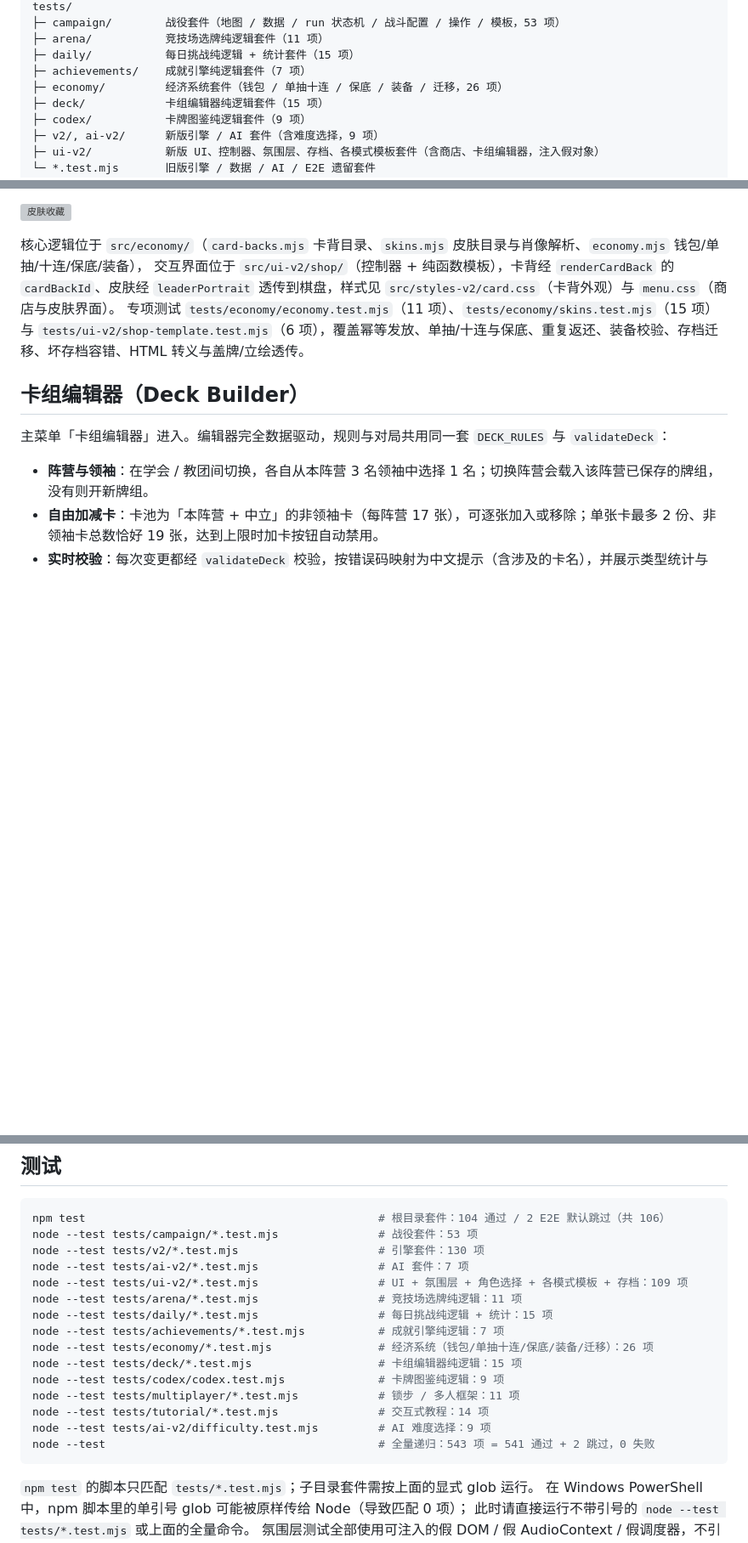
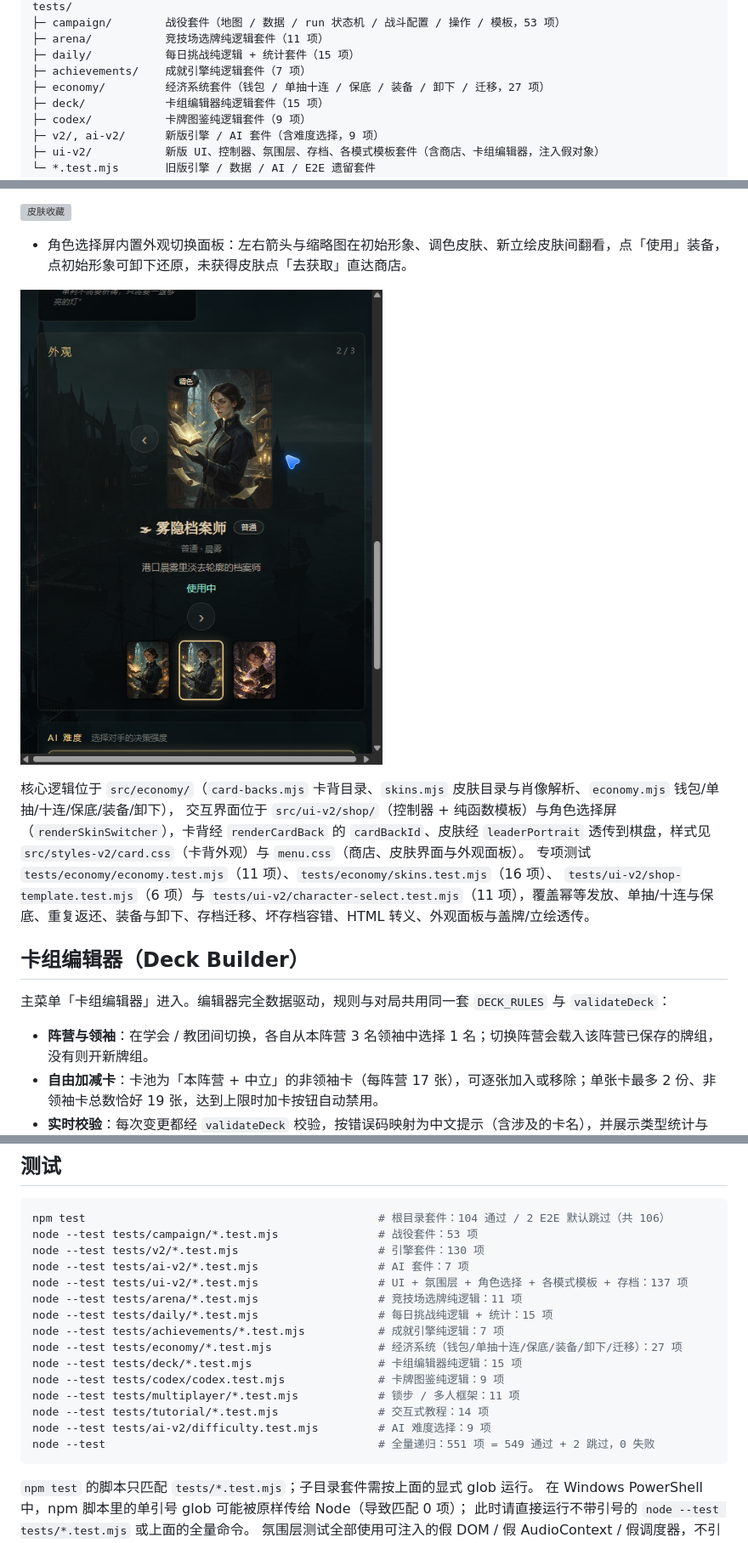
Before and after one commit to Lsirto/greyharbor, a Markdown page: README.md, 3 parts joined by grey strips. Shown at 85% size. Drawn GitHub-style; pictures changed too: screenshots/skin-switcher.png (added); blank space fills up the shorter version; grey boxes are pictures that could not be loaded.

````diff
--- a/README.md
+++ b/README.md
@@ -120,7 +120,7 @@ tests/
 ├─ arena/           竞技场选牌纯逻辑套件（11 项）
 ├─ daily/           每日挑战纯逻辑 + 统计套件（15 项）
 ├─ achievements/    成就引擎纯逻辑套件（7 项）
-├─ economy/         经济系统套件（钱包 / 单抽十连 / 保底 / 装备 / 迁移，26 项）
+├─ economy/         经济系统套件（钱包 / 单抽十连 / 保底 / 装备 / 卸下 / 迁移，27 项）
 ├─ deck/            卡组编辑器纯逻辑套件（15 项）
 ├─ codex/           卡牌图鉴纯逻辑套件（9 项）
 ├─ v2/, ai-v2/      新版引擎 / AI 套件（含难度选择，9 项）
@@ -308,11 +309,15 @@ Achievement wall 段。专项测试 `tests/achievements/achievements.test.mjs`
 
 ![皮肤收藏](screenshots/skin-collection.png)
 
-核心逻辑位于 `src/economy/`（`card-backs.mjs` 卡背目录、`skins.mjs` 皮肤目录与肖像解析、`economy.mjs` 钱包/单抽/十连/保底/装备），
-交互界面位于 `src/ui-v2/shop/`（控制器 + 纯函数模板），卡背经 `renderCardBack` 的 `cardBackId`、皮肤经 `leaderPortrait`
-透传到棋盘，样式见 `src/styles-v2/card.css`（卡背外观）与 `menu.css`（商店与皮肤界面）。
-专项测试 `tests/economy/economy.test.mjs`（11 项）、`tests/economy/skins.test.mjs`（15 项）与
-`tests/ui-v2/shop-template.test.mjs`（6 项），覆盖幂等发放、单抽/十连与保底、重复返还、装备校验、存档迁移、坏存档容错、HTML 转义与盖牌/立绘透传。
+- 角色选择屏内置外观切换面板：左右箭头与缩略图在初始形象、调色皮肤、新立绘皮肤间翻看，点「使用」装备，点初始形象可卸下还原，未获得皮肤点「去获取」直达商店。
+
+![角色选择屏皮肤切换](screenshots/skin-switcher.png)
+
+核心逻辑位于 `src/economy/`（`card-backs.mjs` 卡背目录、`skins.mjs` 皮肤目录与肖像解析、`economy.mjs` 钱包/单抽/十连/保底/装备/卸下），
+交互界面位于 `src/ui-v2/shop/`（控制器 + 纯函数模板）与角色选择屏（`renderSkinSwitcher`），卡背经 `renderCardBack` 的 `cardBackId`、皮肤经 `leaderPortrait`
+透传到棋盘，样式见 `src/styles-v2/card.css`（卡背外观）与 `menu.css`（商店、皮肤界面与外观面板）。
+专项测试 `tests/economy/economy.test.mjs`（11 项）、`tests/economy/skins.test.mjs`（16 项）、
+`tests/ui-v2/shop-template.test.mjs`（6 项）与 `tests/ui-v2/character-select.test.mjs`（11 项），覆盖幂等发放、单抽/十连与保底、重复返还、装备与卸下、存档迁移、坏存档容错、HTML 转义、外观面板与盖牌/立绘透传。
 
 ## 卡组编辑器（Deck Builder）
 
@@ -380,17 +385,17 @@ npm test                                            # 根目录套件：104 通
 node --test tests/campaign/*.test.mjs               # 战役套件：53 项
 node --test tests/v2/*.test.mjs                     # 引擎套件：130 项
 node --test tests/ai-v2/*.test.mjs                  # AI 套件：7 项
-node --test tests/ui-v2/*.test.mjs                  # UI + 氛围层 + 角色选择 + 各模式模板 + 存档：109 项
+node --test tests/ui-v2/*.test.mjs                  # UI + 氛围层 + 角色选择 + 各模式模板 + 存档：137 项
 node --test tests/arena/*.test.mjs                  # 竞技场选牌纯逻辑：11 项
 node --test tests/daily/*.test.mjs                  # 每日挑战纯逻辑 + 统计：15 项
 node --test tests/achievements/*.test.mjs           # 成就引擎纯逻辑：7 项
-node --test tests/economy/*.test.mjs                # 经济系统（钱包/单抽十连/保底/装备/迁移）：26 项
+node --test tests/economy/*.test.mjs                # 经济系统（钱包/单抽十连/保底/装备/卸下/迁移）：27 项
 node --test tests/deck/*.test.mjs                   # 卡组编辑器纯逻辑：15 项
 node --test tests/codex/codex.test.mjs              # 卡牌图鉴纯逻辑：9 项
 node --test tests/multiplayer/*.test.mjs            # 锁步 / 多人框架：11 项
 node --test tests/tutorial/*.test.mjs               # 交互式教程：14 项
 node --test tests/ai-v2/difficulty.test.mjs         # AI 难度选择：9 项
-node --test                                         # 全量递归：543 项 = 541 通过 + 2 跳过，0 失败
+node --test                                         # 全量递归：551 项 = 549 通过 + 2 跳过，0 失败
 ```
 
 `npm test` 的脚本只匹配 `tests/*.test.mjs`；子目录套件需按上面的显式 glob 运行。
````
Also changed, not shown: other parts of README.md (+3 -2 lines), 7 other files.
